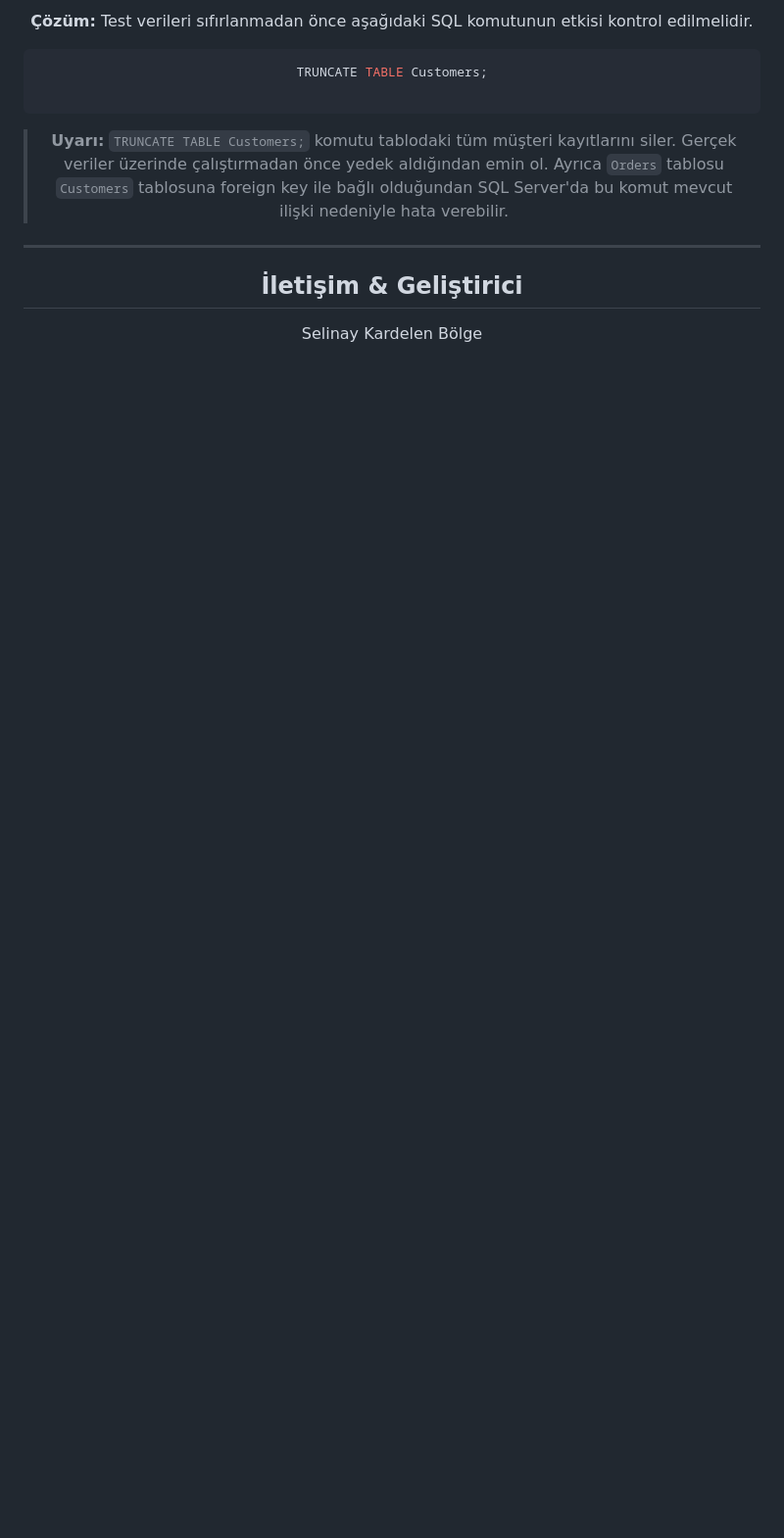
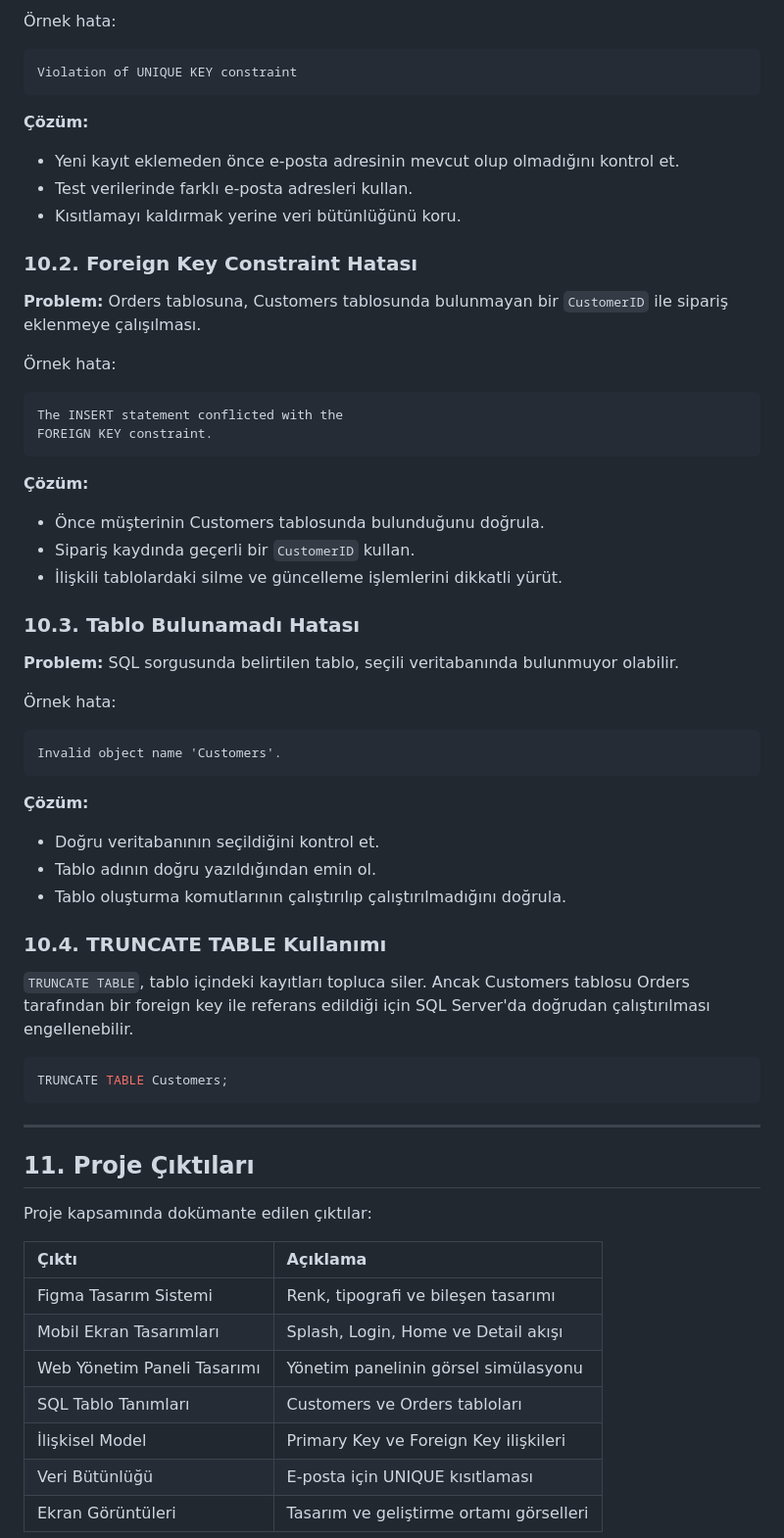
Before and after one commit to Kardelen0/nutriguide-flutter-app, a Markdown page: README.md, the part around one of its changes. Shown at 98% size. Rendered like a GitHub page; blank space fills up the shorter version.

````diff
--- a/README.md
+++ b/README.md
@@ -234,14 +326,70 @@ CREATE TABLE Orders (
 
-**Çözüm:** Test verileri sıfırlanmadan önce aşağıdaki SQL komutunun etkisi kontrol edilmelidir.
+Örnek hata:
+
+```text
+Violation of UNIQUE KEY constraint
+```
+
+**Çözüm:**
+
+- Yeni kayıt eklemeden önce e-posta adresinin mevcut olup olmadığını kontrol et.
+- Test verilerinde farklı e-posta adresleri kullan.
+- Kısıtlamayı kaldırmak yerine veri bütünlüğünü koru.
+
+### 10.2. Foreign Key Constraint Hatası
+
+**Problem:** Orders tablosuna, Customers tablosunda bulunmayan bir `CustomerID` ile sipariş eklenmeye çalışılması.
+
+Örnek hata:
+
+```text
+The INSERT statement conflicted with the
+FOREIGN KEY constraint.
+```
+
+**Çözüm:**
+
+- Önce müşterinin Customers tablosunda bulunduğunu doğrula.
+- Sipariş kaydında geçerli bir `CustomerID` kullan.
+- İlişkili tablolardaki silme ve güncelleme işlemlerini dikkatli yürüt.
+
+### 10.3. Tablo Bulunamadı Hatası
+
+**Problem:** SQL sorgusunda belirtilen tablo, seçili veritabanında bulunmuyor olabilir.
+
+Örnek hata:
+
+```text
+Invalid object name 'Customers'.
+```
+
+**Çözüm:**
+
+- Doğru veritabanının seçildiğini kontrol et.
+- Tablo adının doğru yazıldığından emin ol.
+- Tablo oluşturma komutlarının çalıştırılıp çalıştırılmadığını doğrula.
+
+### 10.4. TRUNCATE TABLE Kullanımı
+
+`TRUNCATE TABLE`, tablo içindeki kayıtları topluca siler. Ancak Customers tablosu Orders tarafından bir foreign key ile referans edildiği için SQL Server'da doğrudan çalıştırılması engellenebilir.
 
 ```sql
 TRUNCATE TABLE Customers;
-
 ```
-
-> **Uyarı:** `TRUNCATE TABLE Customers;` komutu tablodaki tüm müşteri kayıtlarını siler. Gerçek veriler üzerinde çalıştırmadan önce yedek aldığından emin ol. Ayrıca `Orders` tablosu `Customers` tablosuna foreign key ile bağlı olduğundan SQL Server'da bu komut mevcut ilişki nedeniyle hata verebilir.
 
 ---
 
-## İletişim & Geliştirici
-Selinay Kardelen Bölge
+##  11. Proje Çıktıları
+
+Proje kapsamında dokümante edilen çıktılar:
+
+| Çıktı | Açıklama |
+| :--- | :--- |
+| Figma Tasarım Sistemi | Renk, tipografi ve bileşen tasarımı |
+| Mobil Ekran Tasarımları | Splash, Login, Home ve Detail akışı |
+| Web Yönetim Paneli Tasarımı | Yönetim panelinin görsel simülasyonu |
+| SQL Tablo Tanımları | Customers ve Orders tabloları |
+| İlişkisel Model | Primary Key ve Foreign Key ilişkileri |
+| Veri Bütünlüğü | E-posta için UNIQUE kısıtlaması |
+| Ekran Görüntüleri | Tasarım ve geliştirme ortamı görselleri |
+
````
Also changed, not shown: other parts of README.md (+134 -28 lines).
